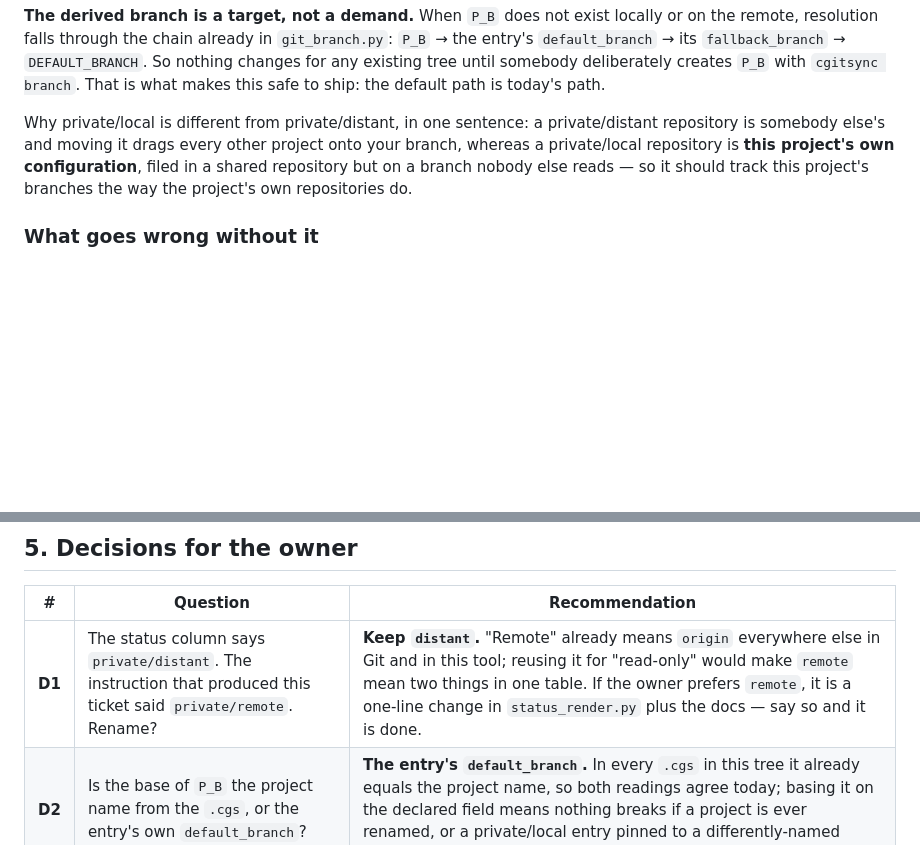
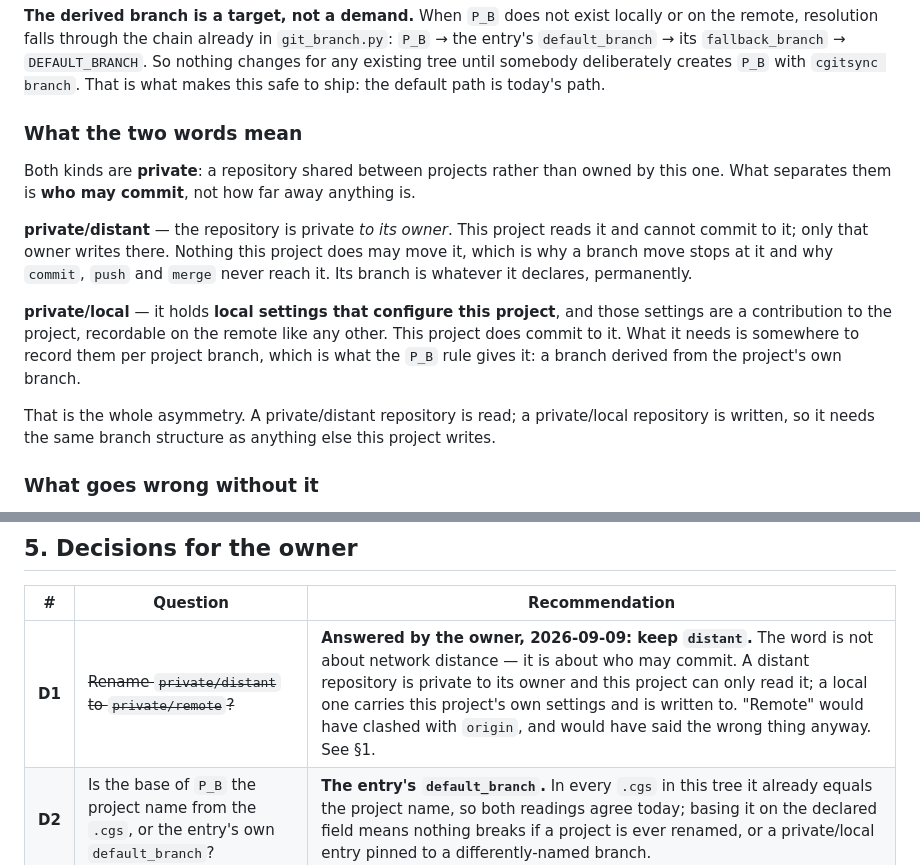
Before and after one commit to flipoyo/ComplexGitSync, a Markdown page: AgentSpec/MergeAndPrivateBranch_DevPlanTicket.md, 2 parts joined by grey strips. Rendered like a GitHub page; blank space fills up the shorter version.

Commit message:
Ticket: record what distant and local actually mean
The owner settled D1: keep private/distant. The word is about who may
commit, not about network distance. A distant repo is private to its
owner and this project only reads it. A local one holds settings that
configure this project and are a contribution to it, recorded on a
branch derived from the project branch - which is why it needs P_B and
the distant one does not.

Co-Authored-By: Claude Opus 5 <noreply@anthropic.com>

```diff
--- a/AgentSpec/MergeAndPrivateBranch_DevPlanTicket.md
+++ b/AgentSpec/MergeAndPrivateBranch_DevPlanTicket.md
@@ -91,12 +91,27 @@ locally or on the remote, resolution falls through the chain already in
 tree until somebody deliberately creates `P_B` with `cgitsync branch`. That
 is what makes this safe to ship: the default path is today's path.
 
-Why private/local is different from private/distant, in one sentence: a
-private/distant repository is somebody else's and moving it drags every
-other project onto your branch, whereas a private/local repository is
-**this project's own configuration**, filed in a shared repository but on a
-branch nobody else reads — so it should track this project's branches the
-way the project's own repositories do.
+### What the two words mean
+
+Both kinds are **private**: a repository shared between projects rather
+than owned by this one. What separates them is **who may commit**, not how
+far away anything is.
+
+**private/distant** — the repository is private *to its owner*. This
+project reads it and cannot commit to it; only that owner writes there.
+Nothing this project does may move it, which is why a branch move stops at
+it and why `commit`, `push` and `merge` never reach it. Its branch is
+whatever it declares, permanently.
+
+**private/local** — it holds **local settings that configure this
+project**, and those settings are a contribution to the project, recordable
+on the remote like any other. This project does commit to it. What it needs
+is somewhere to record them per project branch, which is what the `P_B`
+rule gives it: a branch derived from the project's own branch.
+
+That is the whole asymmetry. A private/distant repository is read; a
+private/local repository is written, so it needs the same branch structure
+as anything else this project writes.
 
 ### What goes wrong without it
 
@@ -203,7 +218,7 @@ it.
 
 | # | Question | Recommendation |
 |---|---|---|
-| **D1** | The status column says `private/distant`. The instruction that produced this ticket said `private/remote`. Rename? | **Keep `distant`.** "Remote" already means `origin` everywhere else in Git and in this tool; reusing it for "read-only" would make `remote` mean two things in one table. If the owner prefers `remote`, it is a one-line change in `status_render.py` plus the docs — say so and it is done. |
+| **D1** | ~~Rename `private/distant` to `private/remote`?~~ | **Answered by the owner, 2026-09-09: keep `distant`.** The word is not about network distance — it is about who may commit. A distant repository is private to its owner and this project can only read it; a local one carries this project's own settings and is written to. "Remote" would have clashed with `origin`, and would have said the wrong thing anyway. See §1. |
 | **D2** | Is the base of `P_B` the project name from the `.cgs`, or the entry's own `default_branch`? | **The entry's `default_branch`.** In every `.cgs` in this tree it already equals the project name, so both readings agree today; basing it on the declared field means nothing breaks if a project is ever renamed, or a private/local entry pinned to a differently-named branch. |
 | **D3** | Does `merge` push after merging? | **No, not by default.** `merge` merges; `push` pushes. A `--push` flag can compose them. Keeping them apart means a bad merge is still local. |
 | **D4** | Fast-forward only, or a merge commit? | **Allow both, default to Git's own behaviour**, with `--ff-only` for the strict case. `freeze-release` already assumes fast-forward and would keep doing so. |
```
